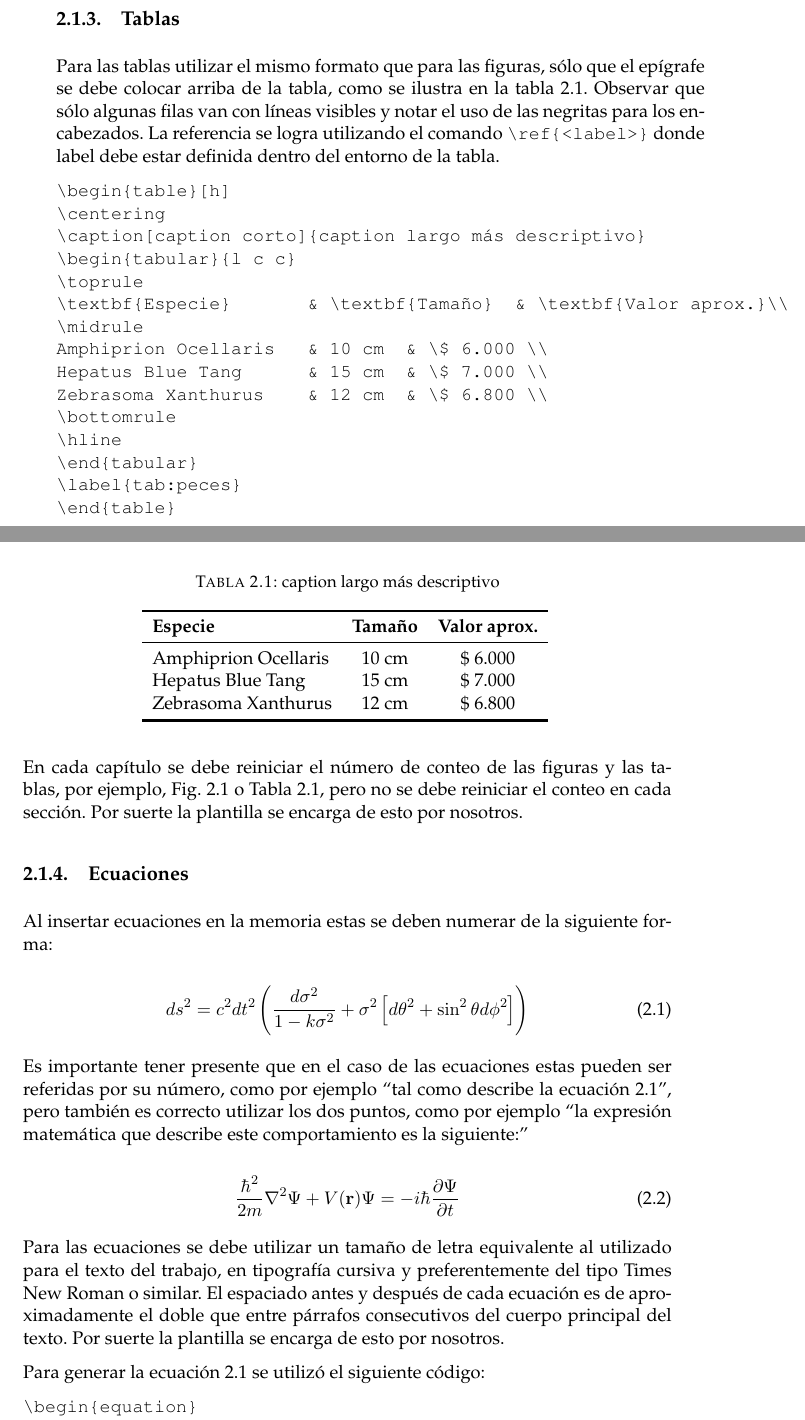
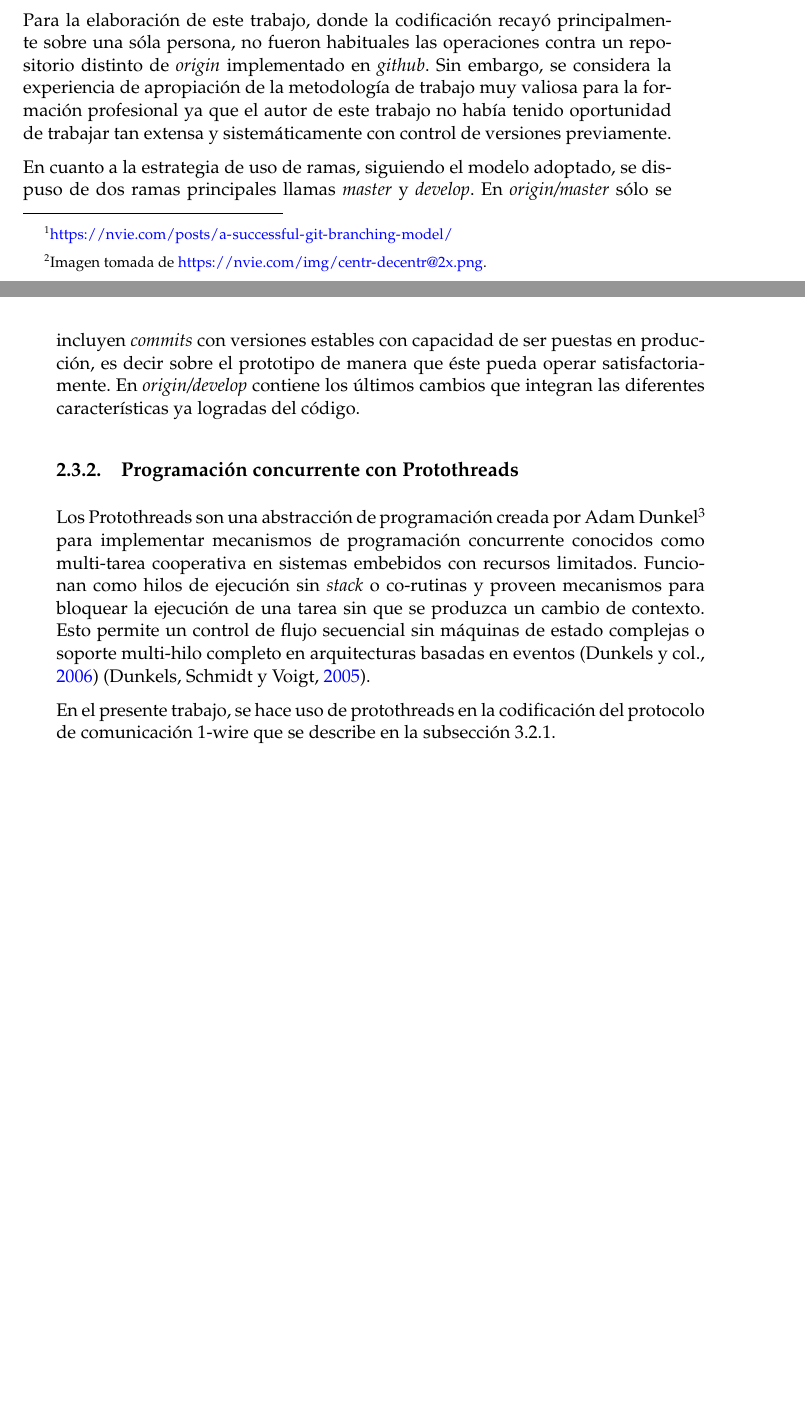
Before and after one commit to patriciobos/MSE-MemoriaTecnica, a LaTeX thesis (memoria.tex, which reads Chapters/Chapter2.tex): two parts of pages 19 and 20 of 27 before the commit and two parts of pages 20 and 21 of 29 after it, joined at a grey line, cut at the place of the change. The pictures show the PDF file memoria.pdf that the author committed with the source.

Commit message:
segunda subida con cosas en cap 2

```diff
--- a/Chapters/Chapter2.tex
+++ b/Chapters/Chapter2.tex
@@ -48,16 +53,4 @@ Si se desea indicar alguna página web utilizar el siguiente formato de referenc
-\subsection{Figuras}
-
-Al insertar figuras en la memoria se deben considerar determinadas pautas. Para empezar, usar siempre tipografía claramente legible. Luego, tener claro que es incorrecto escribir por ejemplo esto: ``El diseño elegido es un cuadrado, como se ve en la siguiente figura:''
-
-\begin{figure}[h]
-\centering
-\includegraphics[scale=.35]{./Figures/cuadradoAzul.png}
-\end{figure}
-
-La forma correcta de utilizar una figura es la siguiente: ``Se eligió utilizar un cuadrado azul para el logo, el cual se ilustra en la figura \ref{fig:cuadradoAzul}''.
+Para las etapas planificadas en la tabla \ref{tab:planificacion}, se realizó un desglose de tareas que puede verse esquemáticamente en el diagrama de \textit{Activity on Node} que se ilustra en la figura \ref{fig:AoN}.  Se utiliza el mismo código de colores para identificar las diferentes etapas del proyecto y las tareas planificadas que las componen. En el diagrama, los tiempos de duración de las tareas está expresado en horas. Asimismo, las tareas poseen un código único que será usado para realizar la trazabilidad de los requerimientos.
 
 \begin{figure}[h]
 	\centering
-	\includegraphics[scale=.35]{./Figures/cuadradoAzul.png}
-	\caption{Ilustración del cuadrado azul que se eligió para el diseño del logo.}
-	\label{fig:cuadradoAzul}
@@ -67,4 +64 @@ El texto de las figuras debe estar siempre en español, excepto que se decida re
 
-\begin{figure}[h!]
-	\centering
-	\includegraphics[scale=.25]{./Figures/word.jpeg}
@@ -74,3 +66,4 @@ El texto de las figuras debe estar siempre en español, excepto que se decida re
 
-\footnotetext{\url{https://goo.gl/images/i7C70w}}
+\subsection{Control de versiones}
+\label{subsec:branching}
 
@@ -79,74 +73,20 @@ La figura y el epígrafe deben conformar una unidad cuyo significado principal p
 
 \begin{figure}[h]
 	\centering
-	\includegraphics[scale=.4]{./Figures/questionMark.png}
-	\caption{El lector no sabe por qué de pronto aparece esta figura.}
-	\label{fig:questionMark}
+	\includegraphics[width=.6\textwidth]{./Figures/centr-decentr@2x.png}
+	\caption[Esquema del flujo de trabajo entre repositorios]{Esquema del flujo de trabajo entre repositorios\protect\footnotemark.}
+	\label{fig:esquema-repos}
 \end{figure}
 
-Nunca colocar una figura en el documento antes de hacer la primera referencia a ella, como se ilustra con la figura \ref{fig:questionMark}, porque sino el lector no comprenderá por qué de pronto aparece la figura en el documento, lo que distraerá su atención.
+\footnotetext{Imagen tomada de \url{https://nvie.com/img/centr-decentr@2x.png}.}
 
-\subsection{Tablas}
+Para la elaboración de este trabajo, donde la codificación recayó principalmente sobre una sóla persona, no fueron habituales las operaciones contra un repositorio distinto de \textit{origin} implementado en \textit{github}. Sin embargo, se considera la experiencia de apropiación de la metodología de trabajo muy valiosa para la formación profesional ya que el autor de este trabajo no había tenido oportunidad de trabajar tan extensa y sistemáticamente con control de versiones previamente.
 
-Para las tablas utilizar el mismo formato que para las figuras, sólo que el epígrafe se debe colocar arriba de la tabla, como se ilustra en la tabla \ref{tab:peces}. Observar que sólo algunas filas van con líneas visibles y notar el uso de las negritas para los encabezados.  La referencia se logra utilizando el comando \verb|\ref{<label>}| donde label debe estar definida dentro del entorno de la tabla.
+En cuanto a la estrategia de uso de ramas, siguiendo el modelo adoptado, se dispuso de dos ramas principales llamas \textit{master} y \textit{develop}.  En \textit{origin/master} sólo se incluyen \textit{commits} con versiones estables con capacidad de ser puestas en producción, es decir sobre el prototipo de manera que éste pueda operar satisfactoriamente.  En \textit{origin/develop} contiene los últimos cambios que integran las diferentes características ya logradas del código.
 
-\begin{verbatim}
-\begin{table}[h]
-	\centering
-	\caption[caption corto]{caption largo más descriptivo}
-	\begin{tabular}{l c c}
-		\toprule
-		\textbf{Especie}       & \textbf{Tamaño}  & \textbf{Valor aprox.}\\
-		\midrule
-		Amphiprion Ocellaris	  & 10 cm 			& \$ 6.000 \\
-		Hepatus Blue Tang      & 15 cm			 & \$ 7.000 \\
-		Zebrasoma Xanthurus    & 12 cm			 & \$ 6.800 \\
-		\bottomrule
-		\hline
-	\end{tabular}
-	\label{tab:peces}
-\end{table}
-\end{verbatim}
+\subsection{Programación concurrente con Protothreads}
+\label{subsec:protothreads}
 
-\begin{table}[h]
-	\centering
-	\caption[caption corto]{caption largo más descriptivo}
-	\begin{tabular}{l c c}
-		\toprule
-		\textbf{Especie} 	 & \textbf{Tamaño}  & \textbf{Valor aprox.}  \\
-		\midrule
-		Amphiprion Ocellaris	 & 10 cm 			& \$ 6.000 \\
-		Hepatus Blue Tang	 & 15 cm				& \$ 7.000 \\
-		Zebrasoma Xanthurus	 & 12 cm				& \$ 6.800 \\
-		\bottomrule
-		\hline
-	\end{tabular}
-	\label{tab:peces}
-\end{table}
+Los Protothreads son una abstracción de programación creada por Adam Dunkel\footnote{\url{http://dunkels.com/adam/pt/}} para implementar mecanismos de programación concurrente conocidos como multi-tarea cooperativa en sistemas embebidos con recursos limitados. Funcionan como hilos de ejecución sin \textit{stack} o co-rutinas y proveen mecanismos para bloquear la ejecución de una tarea sin que se produzca un cambio de contexto.  Esto permite un control de flujo secuencial sin máquinas de estado complejas o soporte multi-hilo completo en arquitecturas basadas en eventos \citep{dunkels06protothreads} \citep{dunkels05using}.
 
-En cada capítulo se debe reiniciar el número de conteo de las figuras y las tablas, por ejemplo, Fig. 2.1 o Tabla 2.1, pero no se debe reiniciar el conteo en cada sección. Por suerte la plantilla se encarga de esto por nosotros.
-
-\subsection{Ecuaciones}
-\label{sec:Ecuaciones}
-
-Al insertar ecuaciones en la memoria estas se deben numerar de la siguiente forma:
-
-\begin{equation}
-	\label{eq:metric}
-	ds^2 = c^2 dt^2 \left( \frac{d\sigma^2}{1-k\sigma^2} + \sigma^2\left[ d\theta^2 + \sin^2\theta d\phi^2 \right] \right)
-\end{equation}
-
-Es importante tener presente que en el caso de las ecuaciones estas pueden ser referidas por su número, como por ejemplo ``tal como describe la ecuación \ref{eq:metric}'', pero también es correcto utilizar los dos puntos, como por ejemplo ``la expresión matemática que describe este comportamiento es la siguiente:''
-
-\begin{equation}
-	\label{eq:schrodinger}
-	\frac{\hbar^2}{2m}\nabla^2\Psi + V(\mathbf{r})\Psi = -i\hbar \frac{\partial\Psi}{\partial t}
-\end{equation}
-
-Para las ecuaciones se debe utilizar un tamaño de letra equivalente al utilizado para el texto del trabajo, en tipografía cursiva y preferentemente del tipo Times New Roman o similar. El espaciado antes y después de cada ecuación es de aproximadamente el doble que entre párrafos consecutivos del cuerpo principal del texto. Por suerte la plantilla se encarga de esto por nosotros.
-
-Para generar la ecuación \ref{eq:metric} se utilizó el siguiente código:
-
-\begin{verbatim}
-\begin{equation}
-	\label{eq:metric}
+En el presente trabajo, se hace uso de protothreads en la codificación del protocolo de comunicación 1-wire que se describe en la subsección \ref{subsec:1-wire}.
```
Also changed, not shown: Chapters/Chapter1.tex (+6 -2 lines), Chapters/Chapter3.tex (+6 -0 lines), memoria.tex (+3 -1 lines), references.bib (+46 -0 lines), Figures/AoN.pdf (added), Figures/centr-decentr@2x.png (added), Figures/cuadradoAzul.png (deleted), Figures/planificacion.png (added), Figures/questionMark.png (deleted), Figures/texmaker.png (deleted), Figures/word.jpeg (deleted), memoria.pdf, Chapters/Chapter2.tex (48 more changed lines).
